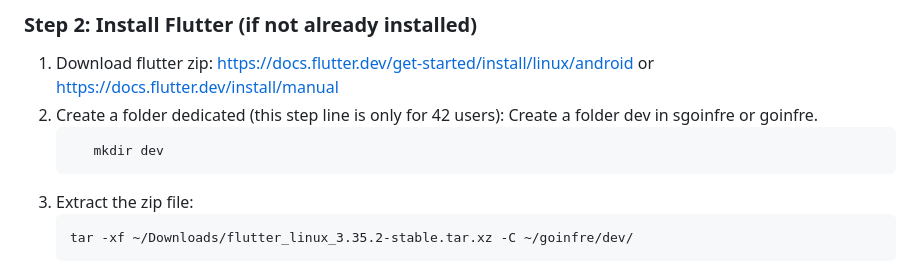
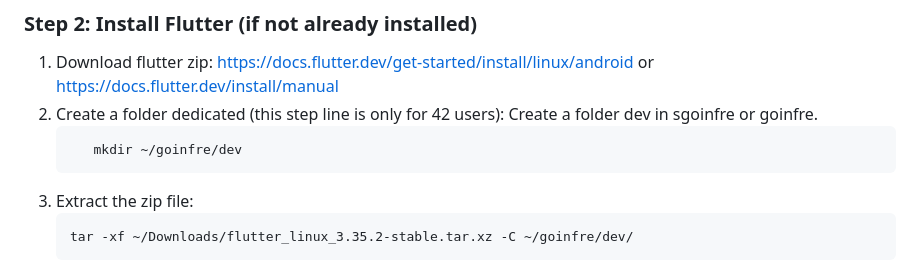
Before and after one commit to olelong/ft_swifty_companion, a Markdown page: README.md, the part around the change. Drawn GitHub-style.

Commit message:
Change 'dev' folder creation path in README
Updated the directory path for creating the 'dev' folder.

````diff
--- a/README.md
+++ b/README.md
@@ -70,7 +70,7 @@ Flutter, Android studio si besoin pour émuler.
 2. Create a folder dedicated (this step line is only for 42 users):
    Create a folder dev in sgoinfre or goinfre.
    ```
-      mkdir dev
+      mkdir ~/goinfre/dev
    ```
 5. Extract the zip file:
    ```
````
